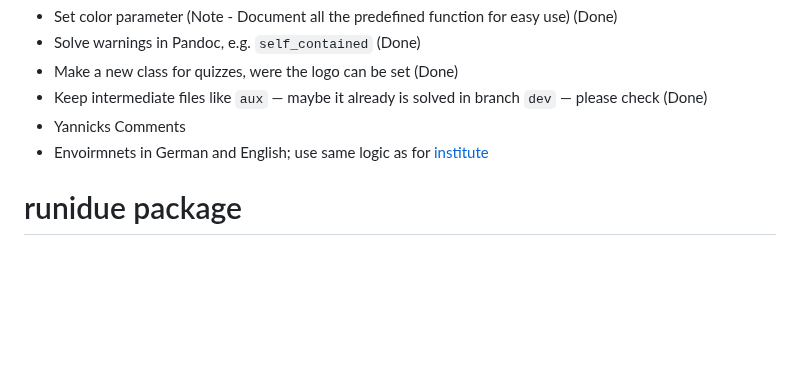
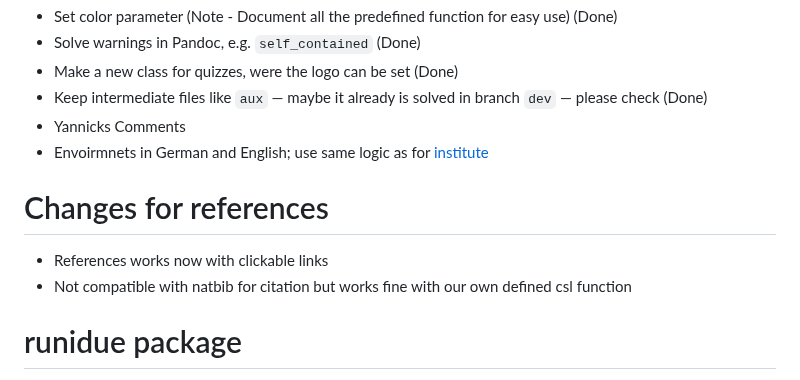
Before and after one commit to jens-klenke/runidue, a Markdown page: README.md, the part around the change. Rendered like a GitHub page; blank space fills up the shorter version.

```diff
--- a/README.md
+++ b/README.md
@@ -8,6 +8,9 @@
 - Yannicks Comments
 - Envoirmnets in German and English; use same logic as for [institute](https://github.com/jens-klenke/runidue/blob/dev/inst/rmarkdown/templates/lectureslides/resources/lectureslides.tex#L475)
 
+# Changes for references
+- References works now with clickable links
+- Not compatible with natbib for citation but works fine with our own defined csl function
 
 # runidue package
 
```
